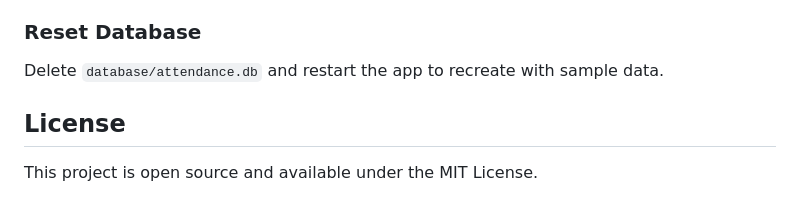
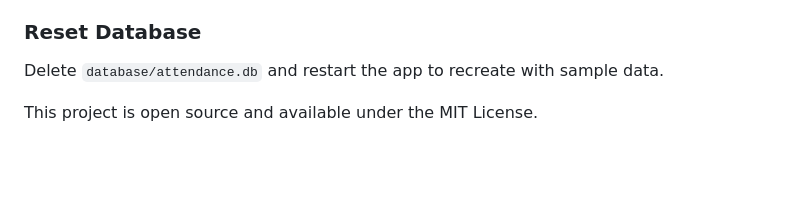
Before and after one commit to harrshita123/Attendance-system, a Markdown page: README.md, the part around the change. Rendered like a GitHub page; blank space fills up the shorter version.

```diff
--- a/README.md
+++ b/README.md
@@ -132,6 +132,6 @@ To modify or extend the system:
 ### Reset Database
 Delete `database/attendance.db` and restart the app to recreate with sample data.
 
-## License
+
 
 This project is open source and available under the MIT License.
```
